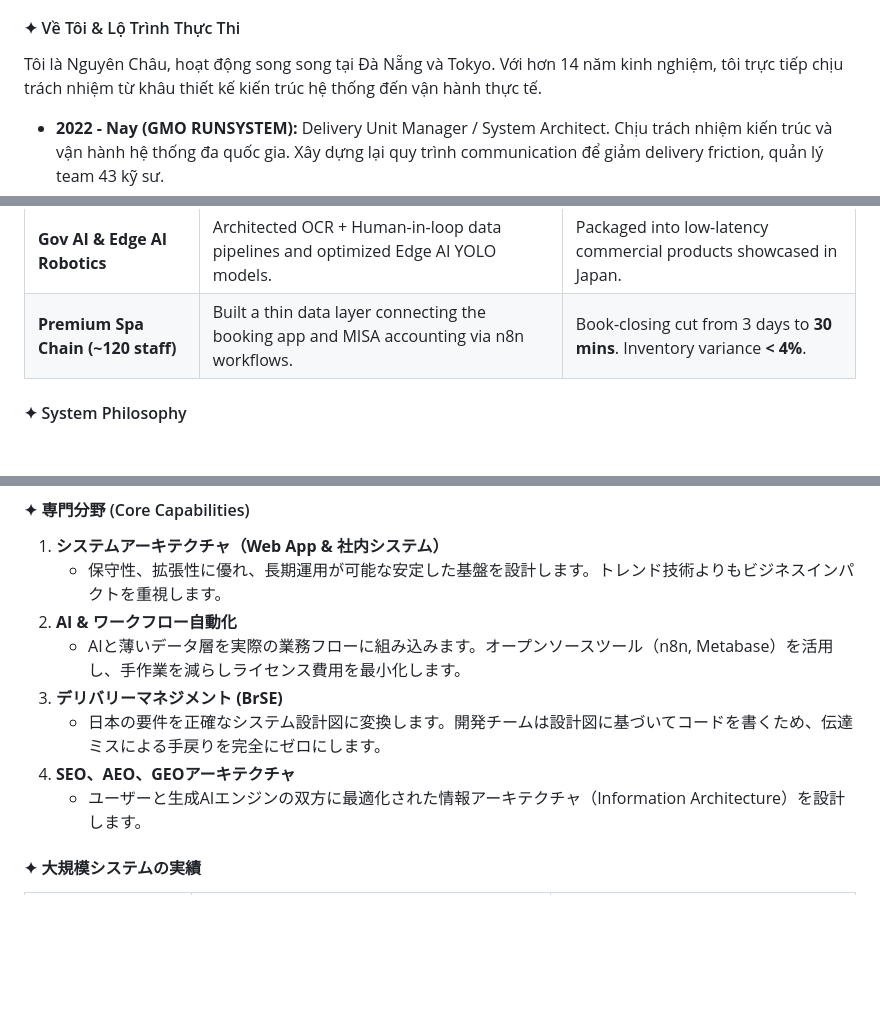
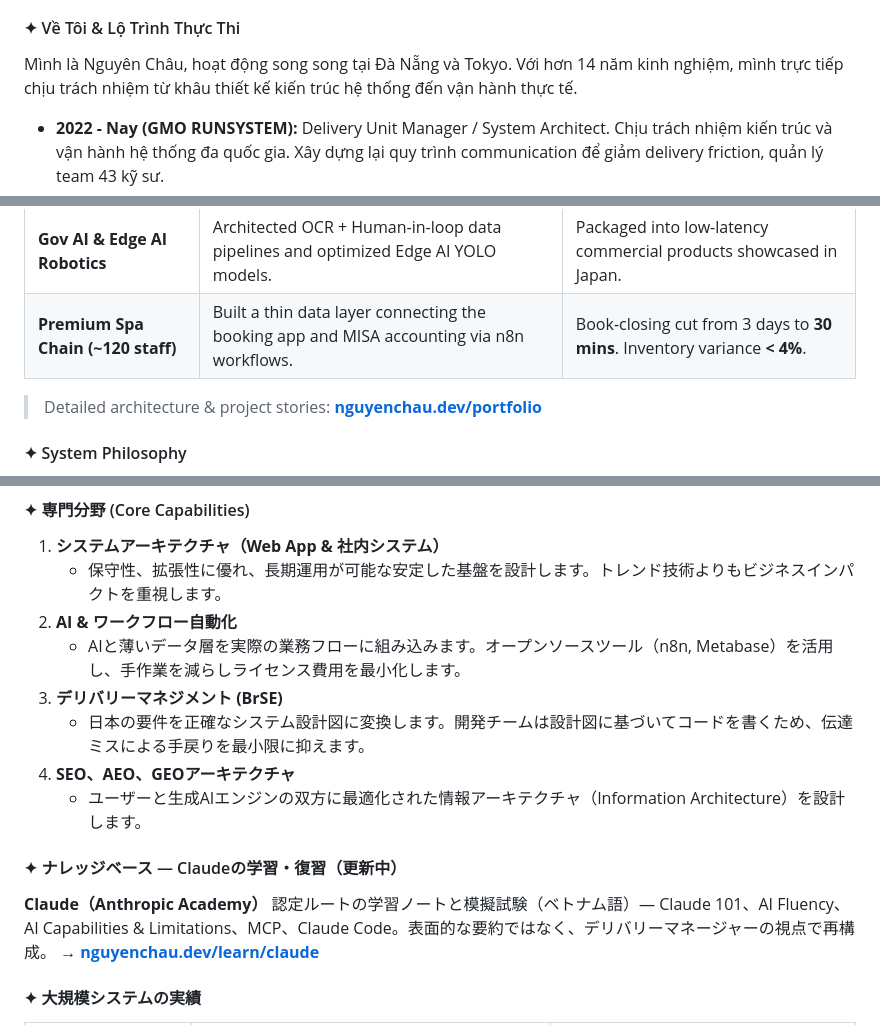
Before and after one commit to nguyenchaudn1991/nguyenchaudn1991, a Markdown page: README.md, 3 parts joined by grey strips. GitHub-like rendering; blank space fills up the shorter version.

```diff
--- a/README.md
+++ b/README.md
@@ -28,7 +28,7 @@
 - **Phương pháp thực thi:** Bắt đầu từ tư duy kiến trúc đúng. Xây dựng hệ thống lõi (Core System) ổn định và các luồng dữ liệu tự động (Thin Data Layer) để tối ưu vận hành dài hạn.
 
 #### ✦ Về Tôi & Lộ Trình Thực Thi
-Tôi là Nguyên Châu, hoạt động song song tại Đà Nẵng và Tokyo. Với hơn 14 năm kinh nghiệm, tôi trực tiếp chịu trách nhiệm từ khâu thiết kế kiến trúc hệ thống đến vận hành thực tế.
+Mình là Nguyên Châu, hoạt động song song tại Đà Nẵng và Tokyo. Với hơn 14 năm kinh nghiệm, mình trực tiếp chịu trách nhiệm từ khâu thiết kế kiến trúc hệ thống đến vận hành thực tế.
 
 - **2022 - Nay (GMO RUNSYSTEM):** Delivery Unit Manager / System Architect. Chịu trách nhiệm kiến trúc và vận hành hệ thống đa quốc gia. Xây dựng lại quy trình communication để giảm delivery friction, quản lý team 43 kỹ sư.
 - **2019 - 2022:** Triển khai Core System & Custom AI cho các tập đoàn bảo hiểm hàng đầu Nhật Bản. Trực tiếp vận hành vòng đời dự án từ Upstream đến Downstream.
@@ -102,6 +112,8 @@ I am Nguyen Chau, operating dynamically between Da Nang and Tokyo. With over 14
 | **Japanese Insurance (Top 5)**| Engineered a Custom RAG Chatbot with a "3-tier review" system to prevent hallucination. | Sped up search 6x, fully **FSA-compliant**, reduced CS ops costs by 40%. |
 | **Gov AI & Edge AI Robotics** | Architected OCR + Human-in-loop data pipelines and optimized Edge AI YOLO models. | Packaged into low-latency commercial products showcased in Japan. |
 | **Premium Spa Chain (~120 staff)**| Built a thin data layer connecting the booking app and MISA accounting via n8n workflows. | Book-closing cut from 3 days to **30 mins**. Inventory variance **< 4%**. |
+
+> Detailed architecture & project stories: **[nguyenchau.dev/portfolio](https://nguyenchau.dev/portfolio?lang=en)**
 
 #### ✦ System Philosophy
 - **Scope Cutting Before Code:** Never digitize an inefficient process. I always ask "Which step in this process can we eliminate?" before writing software.
@@ -140,9 +152,13 @@ I typically only respond to cases that align with my expertise, time availabilit
 2. **AI & ワークフロー自動化**
    - AIと薄いデータ層を実際の業務フローに組み込みます。オープンソースツール（n8n, Metabase）を活用し、手作業を減らしライセンス費用を最小化します。
 3. **デリバリーマネジメント (BrSE)**
-   - 日本の要件を正確なシステム設計図に変換します。開発チームは設計図に基づいてコードを書くため、伝達ミスによる手戻りを完全にゼロにします。
+   - 日本の要件を正確なシステム設計図に変換します。開発チームは設計図に基づいてコードを書くため、伝達ミスによる手戻りを最小限に抑えます。
 4. **SEO、AEO、GEOアーキテクチャ**
    - ユーザーと生成AIエンジンの双方に最適化された情報アーキテクチャ（Information Architecture）を設計します。
+
+#### ✦ ナレッジベース — Claudeの学習・復習（更新中）
+**Claude（Anthropic Academy）** 認定ルートの学習ノートと模擬試験（ベトナム語）— Claude 101、AI Fluency、AI Capabilities & Limitations、MCP、Claude Code。表面的な要約ではなく、デリバリーマネージャーの視点で再構成。
+→ **[nguyenchau.dev/learn/claude](https://nguyenchau.dev/learn/claude)**
 
 #### ✦ 大規模システムの実績
 
```
Also changed, not shown: other parts of README.md (+16 -4 lines).
